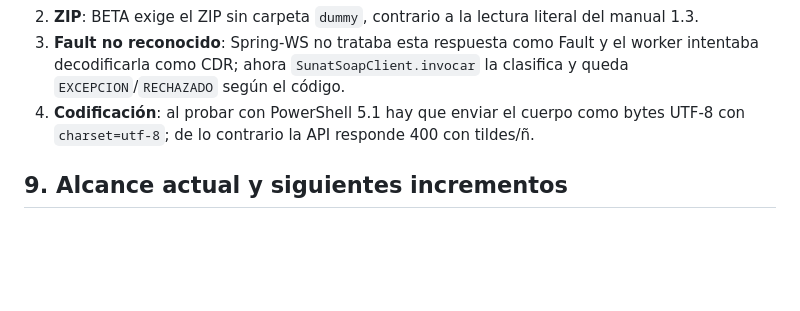
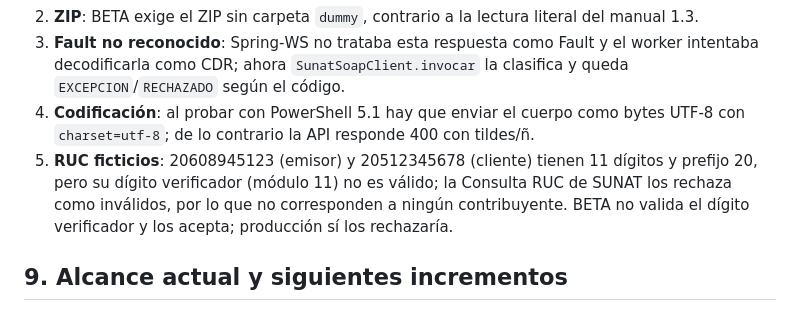
Before and after one commit to fabian-salinas-rojas/sfe-grupo4, a Markdown page: README.md, the part around the change. Drawn GitHub-style; blank space fills up the shorter version.

Commit message:
docs: hallazgo RUC ficticios (digito verificador invalido)

```diff
--- a/README.md
+++ b/README.md
@@ -175,6 +175,7 @@ Que un XML sea válido contra el XSD **no** garantiza que SUNAT lo acepte (aplic
 2. **ZIP**: BETA exige el ZIP sin carpeta `dummy`, contrario a la lectura literal del manual 1.3.
 3. **Fault no reconocido**: Spring‑WS no trataba esta respuesta como Fault y el worker intentaba decodificarla como CDR; ahora `SunatSoapClient.invocar` la clasifica y queda `EXCEPCION`/`RECHAZADO` según el código.
 4. **Codificación**: al probar con PowerShell 5.1 hay que enviar el cuerpo como bytes UTF‑8 con `charset=utf-8`; de lo contrario la API responde 400 con tildes/ñ.
+5. **RUC ficticios**: 20608945123 (emisor) y 20512345678 (cliente) tienen 11 dígitos y prefijo 20, pero su dígito verificador (módulo 11) no es válido; la Consulta RUC de SUNAT los rechaza como inválidos, por lo que no corresponden a ningún contribuyente. BETA no valida el dígito verificador y los acepta; producción sí los rechazaría.
 
 ## 9. Alcance actual y siguientes incrementos
 
```
